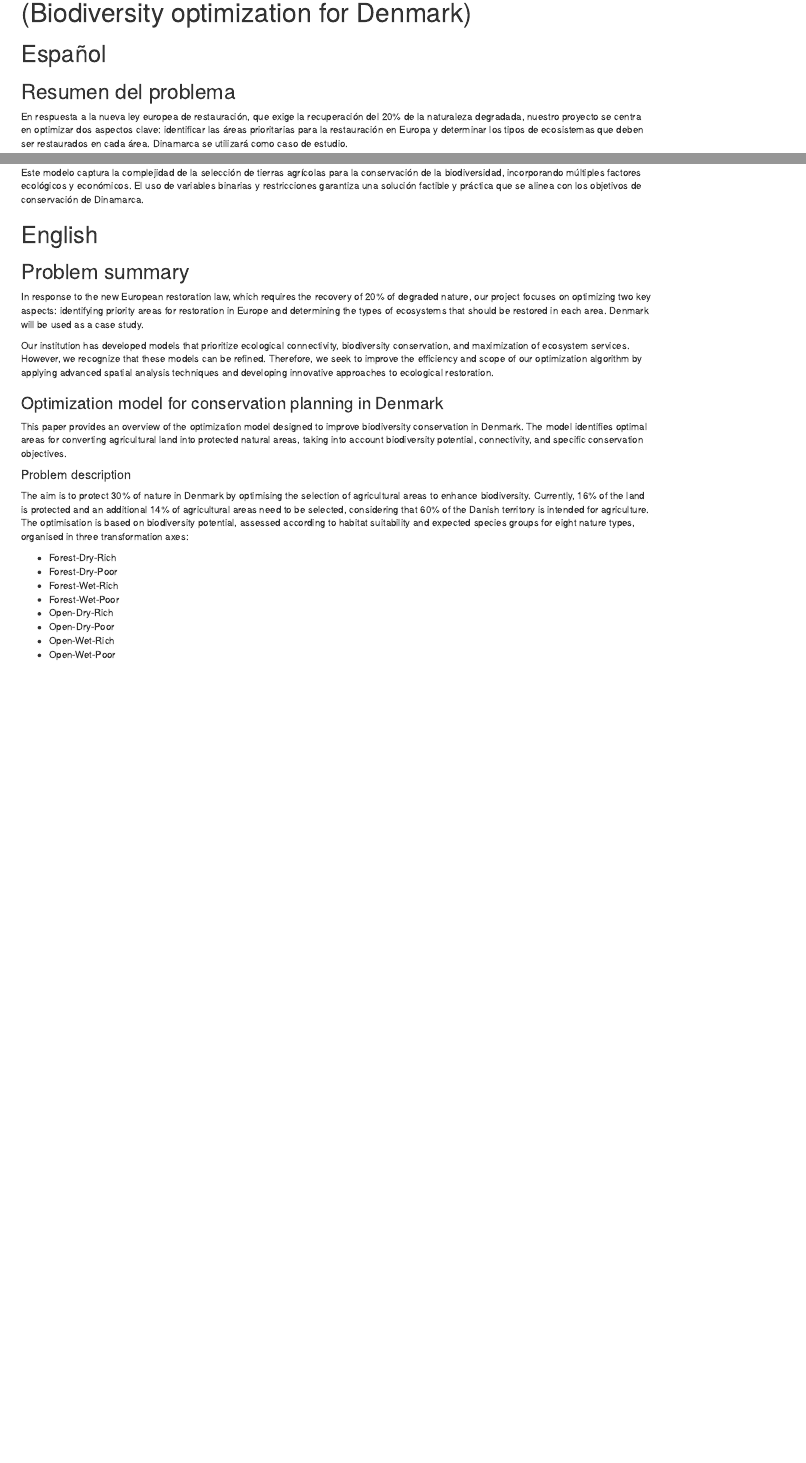
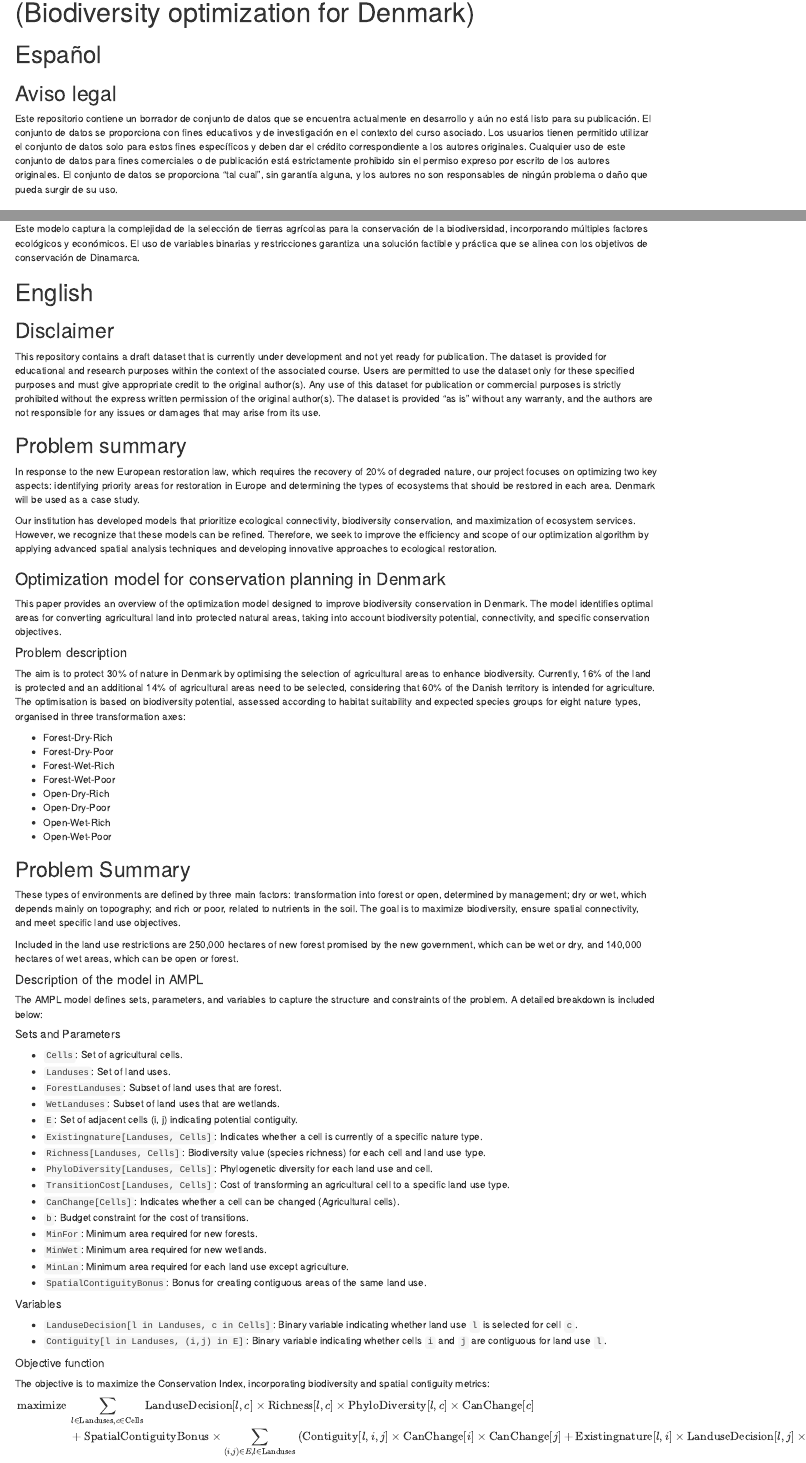
Before and after one commit to Sustainscapes/OptimizationDataset, an R Markdown document (README.Rmd): the page in a window 1100 px wide, from 50 px down before the commit and from 60 px down after it, so that both start at the same text, and a second part further down, joined at a grey line. Rendered offline with R 4.5, knitr and Pandoc, with nearby package versions; drawn as R Markdown's standard HTML page in place of the format the file asks for.

Commit message:
Added licence

````diff
--- a/README.Rmd
+++ b/README.Rmd
@@ -18,6 +18,11 @@
 ```
 
 # Español
+
+## Aviso legal
+
+Este repositorio contiene un borrador de conjunto de datos que se encuentra actualmente en desarrollo y aún no está listo para su publicación. El conjunto de datos se proporciona con fines educativos y de investigación en el contexto del curso asociado.
+Los usuarios tienen permitido utilizar el conjunto de datos solo para estos fines específicos y deben dar el crédito correspondiente a los autores originales. Cualquier uso de este conjunto de datos para fines comerciales o de publicación está estrictamente prohibido sin el permiso expreso por escrito de los autores originales. El conjunto de datos se proporciona "tal cual", sin garantía alguna, y los autores no son responsables de ningún problema o daño que pueda surgir de su uso.
 
 ## Resumen del problema
 
@@ -141,3 +131,6 @@
+## Disclaimer
+
+This repository contains a draft dataset that is currently under development and not yet ready for publication. The dataset is provided for educational and research purposes within the context of the associated course. Users are permitted to use the dataset only for these specified purposes and must give appropriate credit to the original author(s). Any use of this dataset for publication or commercial purposes is strictly prohibited without the express written permission of the original author(s). The dataset is provided "as is" without any warranty, and the authors are not responsible for any issues or damages that may arise from its use.
 
 ## Problem summary
 
@@ -161,3 +154,42 @@
 * Open-Dry-Poor
 * Open-Wet-Rich
 * Open-Wet-Poor
+
+## Problem Summary
+
+These types of environments are defined by three main factors: transformation into forest or open, determined by management; dry or wet, which depends mainly on topography; and rich or poor, related to nutrients in the soil. The goal is to maximize biodiversity, ensure spatial connectivity, and meet specific land use objectives.
+
+Included in the land use restrictions are 250,000 hectares of new forest promised by the new government, which can be wet or dry, and 140,000 hectares of wet areas, which can be open or forest.
+
+#### Description of the model in AMPL
+
+The AMPL model defines sets, parameters, and variables to capture the structure and constraints of the problem. A detailed breakdown is included below:
+
+##### Sets and Parameters
+
+- `Cells`: Set of agricultural cells.
+- `Landuses`: Set of land uses.
+- `ForestLanduses`: Subset of land uses that are forest.
+- `WetLanduses`: Subset of land uses that are wetlands.
+- `E`: Set of adjacent cells (i, j) indicating potential contiguity.
+- `Existingnature[Landuses, Cells]`: Indicates whether a cell is currently of a specific nature type.
+- `Richness[Landuses, Cells]`: Biodiversity value (species richness) for each cell and land use type.
+- `PhyloDiversity[Landuses, Cells]`: Phylogenetic diversity for each land use and cell.
+- `TransitionCost[Landuses, Cells]`: Cost of transforming an agricultural cell to a specific land use type.
+- `CanChange[Cells]`: Indicates whether a cell can be changed (Agricultural cells).
+- `b`: Budget constraint for the cost of transitions.
+- `MinFor`: Minimum area required for new forests.
+- `MinWet`: Minimum area required for new wetlands.
+- `MinLan`: Minimum area required for each land use except agriculture.
+- `SpatialContiguityBonus`: Bonus for creating contiguous areas of the same land use.
+
+##### Variables
+
+- `LanduseDecision[l in Landuses, c in Cells]`: Binary variable indicating whether land use `l` is selected for cell `c`.
+- `Contiguity[l in Landuses, (i,j) in E]`: Binary variable indicating whether cells `i` and `j` are contiguous for land use `l`.
+
+##### Objective function
+
+The objective is to maximize the Conservation Index, incorporating biodiversity and spatial contiguity metrics:
+
+$\begin{aligned}
@@ -163,0 +197,2 @@
+& + \text{SpatialContiguityBonus} \times \sum_{(i,j) \in E, l \in \text{Landuses}} \left( \text{Contiguity}[l,i,j] \times \text{CanChange}[i] \times \text{CanChange}[j] + \text{Existingnature}[l,i] \times \text{LanduseDecision}[l,j] \times \text{CanChange}[j] \right)
+\end{aligned}$
````
Also changed, not shown: LICENSE.md (added), README.md, README.Rmd (38 more changed lines), 1 other file.
